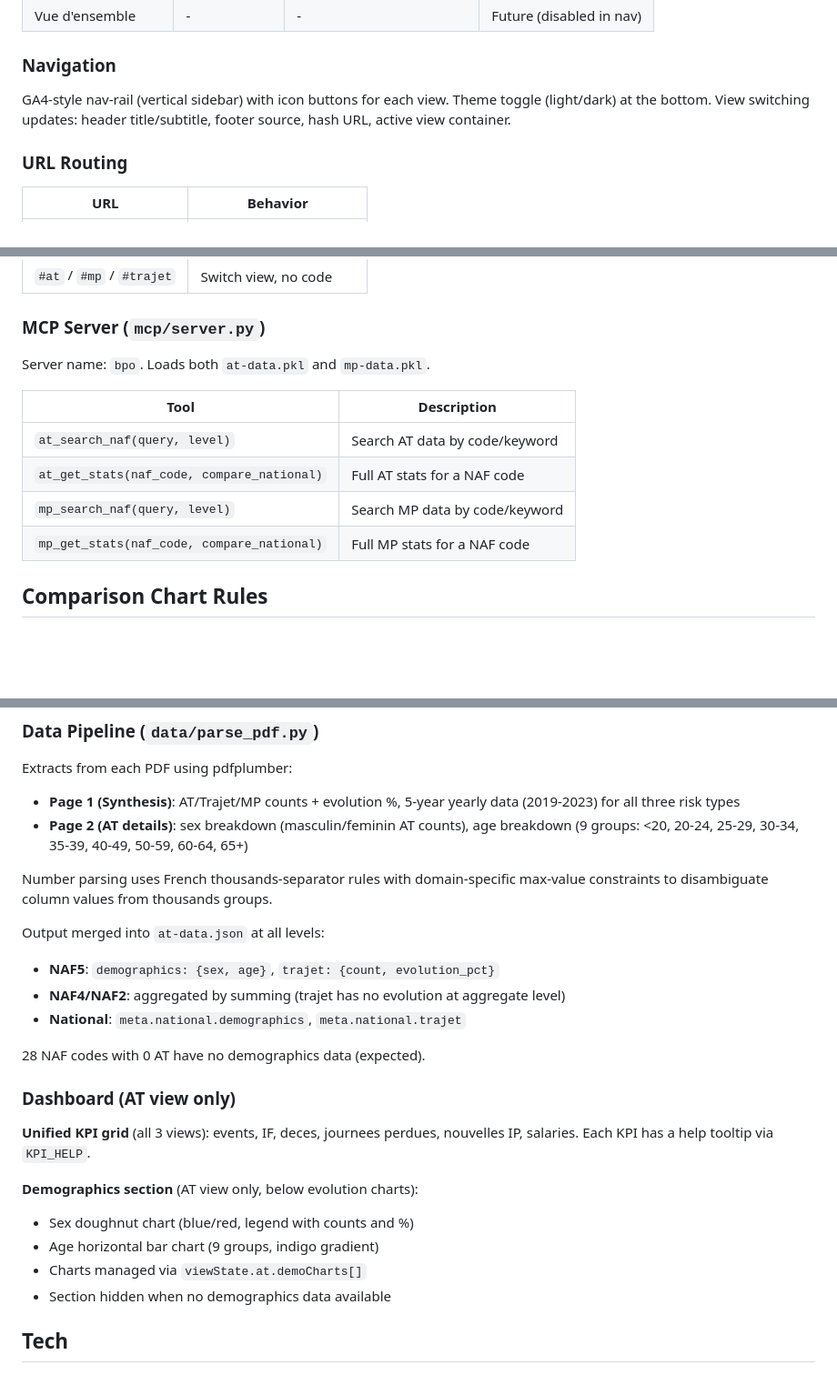
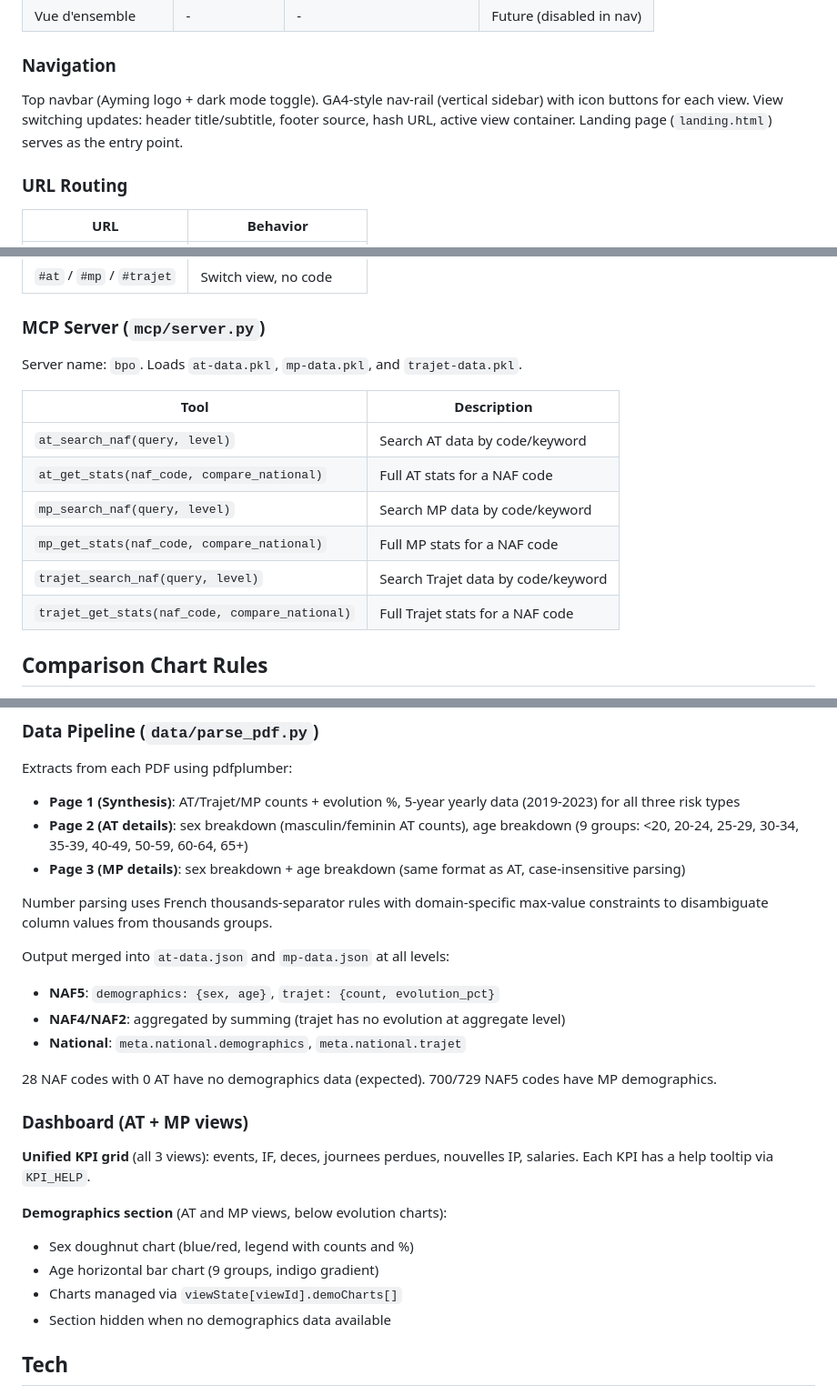
Before and after one commit to ayming-france/tableau-at-naf, a Markdown page: dashboard/CLAUDE.md, 3 parts joined by grey strips. Shown at 91% size. Rendered like a GitHub page; blank space fills up the shorter version.

Commit message:
Update docs: trajet MCP tools, MP demographics, landing page

```diff
--- a/dashboard/CLAUDE.md
+++ b/dashboard/CLAUDE.md
@@ -47,7 +47,7 @@ Each view is a `<div class="view">` with its own search, KPIs, charts, and funne
 
 ### Navigation
 
-GA4-style nav-rail (vertical sidebar) with icon buttons for each view. Theme toggle (light/dark) at the bottom. View switching updates: header title/subtitle, footer source, hash URL, active view container.
+Top navbar (Ayming logo + dark mode toggle). GA4-style nav-rail (vertical sidebar) with icon buttons for each view. View switching updates: header title/subtitle, footer source, hash URL, active view container. Landing page (`landing.html`) serves as the entry point.
 
 ### URL Routing
 
@@ -61,7 +61,7 @@ GA4-style nav-rail (vertical sidebar) with icon buttons for each view. Theme tog
 
 ### MCP Server (`mcp/server.py`)
 
-Server name: `bpo`. Loads both `at-data.pkl` and `mp-data.pkl`.
+Server name: `bpo`. Loads `at-data.pkl`, `mp-data.pkl`, and `trajet-data.pkl`.
 
 | Tool | Description |
 |------|-------------|
@@ -69,6 +69,8 @@ Server name: `bpo`. Loads both `at-data.pkl` and `mp-data.pkl`.
 | `at_get_stats(naf_code, compare_national)` | Full AT stats for a NAF code |
 | `mp_search_naf(query, level)` | Search MP data by code/keyword |
 | `mp_get_stats(naf_code, compare_national)` | Full MP stats for a NAF code |
+| `trajet_search_naf(query, level)` | Search Trajet data by code/keyword |
+| `trajet_get_stats(naf_code, compare_national)` | Full Trajet stats for a NAF code |
 
 ## Comparison Chart Rules
 
@@ -132,24 +134,25 @@ Per-NAF PDF fiches from Ameli (`NAF_{NAF5}.pdf`), available locally at `~/Deskto
 Extracts from each PDF using pdfplumber:
 - **Page 1 (Synthesis)**: AT/Trajet/MP counts + evolution %, 5-year yearly data (2019-2023) for all three risk types
 - **Page 2 (AT details)**: sex breakdown (masculin/feminin AT counts), age breakdown (9 groups: <20, 20-24, 25-29, 30-34, 35-39, 40-49, 50-59, 60-64, 65+)
+- **Page 3 (MP details)**: sex breakdown + age breakdown (same format as AT, case-insensitive parsing)
 
 Number parsing uses French thousands-separator rules with domain-specific max-value constraints to disambiguate column values from thousands groups.
 
-Output merged into `at-data.json` at all levels:
+Output merged into `at-data.json` and `mp-data.json` at all levels:
 - **NAF5**: `demographics: {sex, age}`, `trajet: {count, evolution_pct}`
 - **NAF4/NAF2**: aggregated by summing (trajet has no evolution at aggregate level)
 - **National**: `meta.national.demographics`, `meta.national.trajet`
 
-28 NAF codes with 0 AT have no demographics data (expected).
+28 NAF codes with 0 AT have no demographics data (expected). 700/729 NAF5 codes have MP demographics.
 
-### Dashboard (AT view only)
+### Dashboard (AT + MP views)
 
 **Unified KPI grid** (all 3 views): events, IF, deces, journees perdues, nouvelles IP, salaries. Each KPI has a help tooltip via `KPI_HELP`.
 
-**Demographics section** (AT view only, below evolution charts):
+**Demographics section** (AT and MP views, below evolution charts):
 - Sex doughnut chart (blue/red, legend with counts and %)
 - Age horizontal bar chart (9 groups, indigo gradient)
-- Charts managed via `viewState.at.demoCharts[]`
+- Charts managed via `viewState[viewId].demoCharts[]`
 - Section hidden when no demographics data available
 
 ## Tech
```
